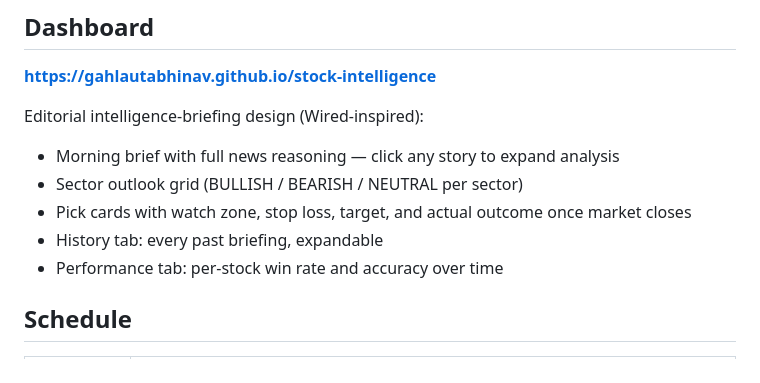
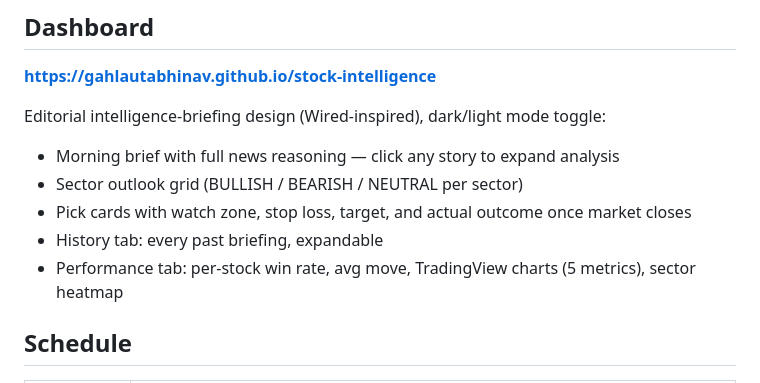
Before and after one commit to gahlautabhinav/stock-intelligence, a Markdown page: README.md, the part around the change. GitHub-like rendering.

Commit message:
docs: add dark mode and charts to dashboard description
Co-Authored-By: Claude Sonnet 4.6 <noreply@anthropic.com>

```diff
--- a/README.md
+++ b/README.md
@@ -6,12 +6,12 @@ Pre-market intelligence system for NSE intraday trading. Delivers macro news ana
 
 **https://gahlautabhinav.github.io/stock-intelligence**
 
-Editorial intelligence-briefing design (Wired-inspired):
+Editorial intelligence-briefing design (Wired-inspired), dark/light mode toggle:
 - Morning brief with full news reasoning — click any story to expand analysis
 - Sector outlook grid (BULLISH / BEARISH / NEUTRAL per sector)
 - Pick cards with watch zone, stop loss, target, and actual outcome once market closes
 - History tab: every past briefing, expandable
-- Performance tab: per-stock win rate and accuracy over time
+- Performance tab: per-stock win rate, avg move, TradingView charts (5 metrics), sector heatmap
 
 ## Schedule
 
```
